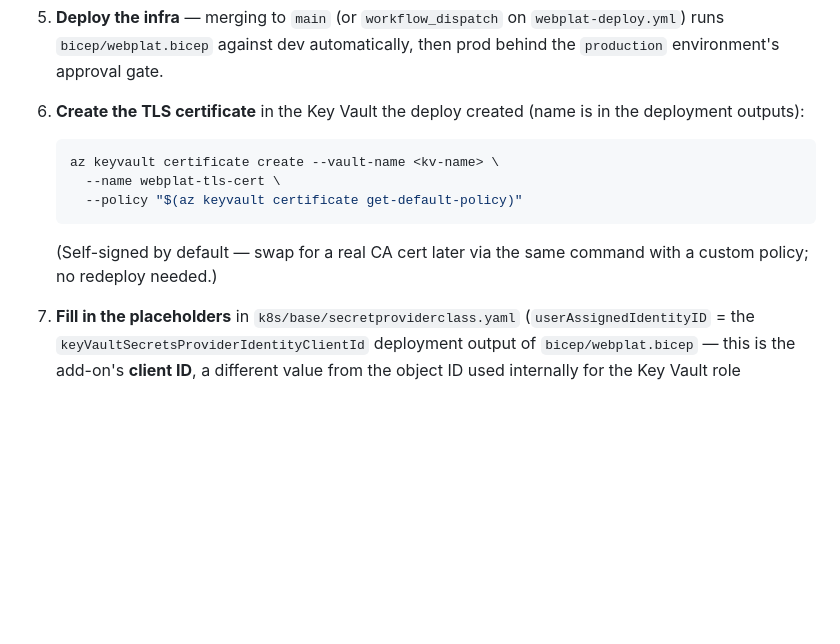
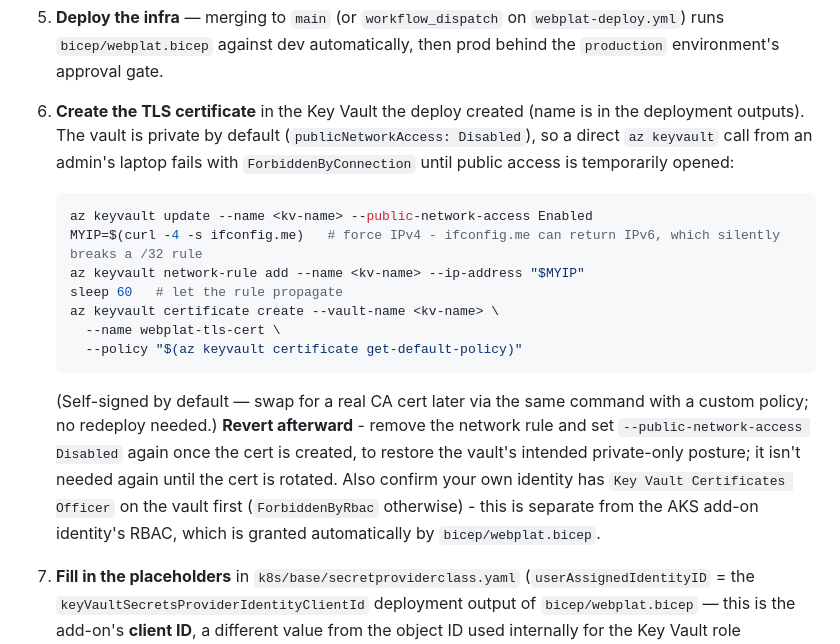
Before and after one commit to sufideen/az-ent-sec-dashboard, a Markdown page: docs/webplat-architecture.md, the part around one of its changes. GitHub-like rendering; blank space fills up the shorter version.

````diff
--- a/docs/webplat-architecture.md
+++ b/docs/webplat-architecture.md
@@ -124,14 +124,28 @@ k8s/overlays/{dev,prod}/             # per-environment image tag, replicas, host
    automatically, then prod behind the `production` environment's approval
    gate.
 6. **Create the TLS certificate** in the Key Vault the deploy created (name
-   is in the deployment outputs):
+   is in the deployment outputs). The vault is private by default
+   (`publicNetworkAccess: Disabled`), so a direct `az keyvault` call from an
+   admin's laptop fails with `ForbiddenByConnection` until public access is
+   temporarily opened:
    ```bash
+   az keyvault update --name <kv-name> --public-network-access Enabled
+   MYIP=$(curl -4 -s ifconfig.me)   # force IPv4 - ifconfig.me can return IPv6, which silently breaks a /32 rule
+   az keyvault network-rule add --name <kv-name> --ip-address "$MYIP"
+   sleep 60   # let the rule propagate
    az keyvault certificate create --vault-name <kv-name> \
      --name webplat-tls-cert \
      --policy "$(az keyvault certificate get-default-policy)"
    ```
    (Self-signed by default — swap for a real CA cert later via the same
-   command with a custom policy; no redeploy needed.)
+   command with a custom policy; no redeploy needed.) **Revert afterward** -
+   remove the network rule and set `--public-network-access Disabled` again
+   once the cert is created, to restore the vault's intended private-only
+   posture; it isn't needed again until the cert is rotated. Also confirm
+   your own identity has `Key Vault Certificates Officer` on the vault
+   first (`ForbiddenByRbac` otherwise) - this is separate from the AKS
+   add-on identity's RBAC, which is granted automatically by
+   `bicep/webplat.bicep`.
 7. **Fill in the placeholders** in `k8s/base/secretproviderclass.yaml`
    (`userAssignedIdentityID` = the `keyVaultSecretsProviderIdentityClientId`
    deployment output of `bicep/webplat.bicep` — this is the add-on's
````
Also changed, not shown: other parts of docs/webplat-architecture.md (+66 -0 lines), README.md (+7 -6 lines), 1 other file.
